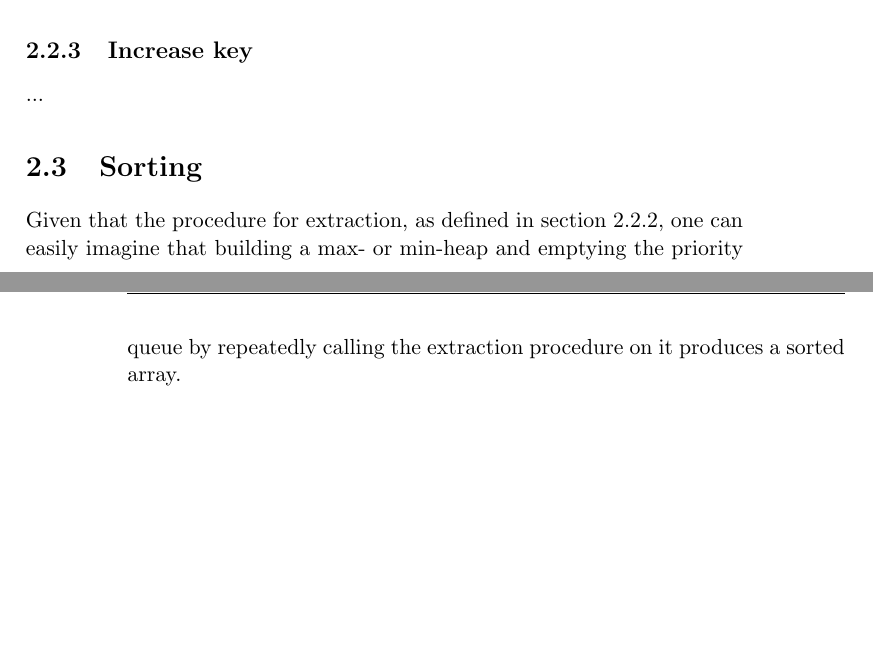
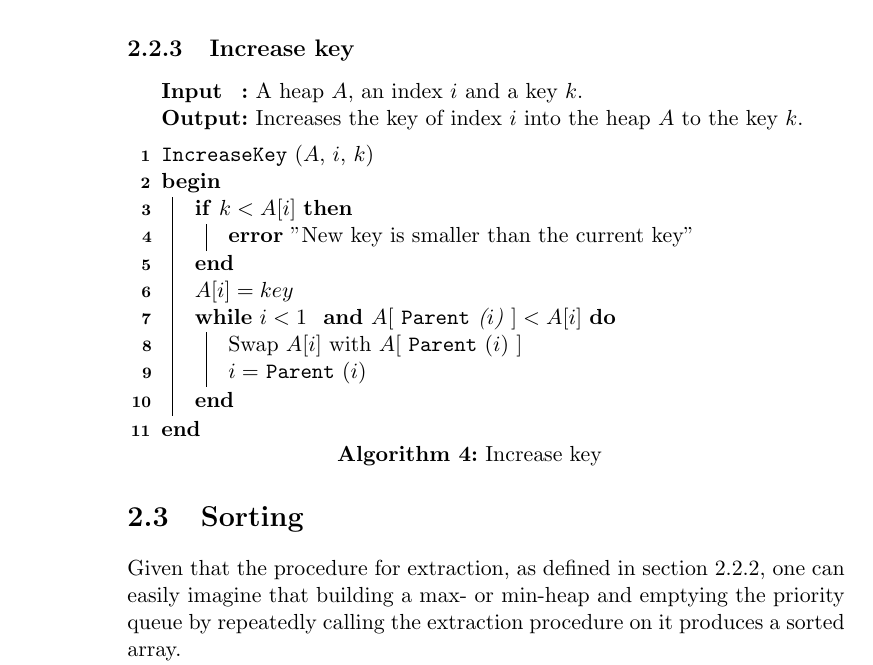
Before and after one commit to CasperBHansen/DIKU_AD_2013, a LaTeX thesis (disposition.tex, which reads heaps.tex): two parts of pages 17 and 18 of 53 before the commit and part of page 18 of 53 after it, the two joined at a grey line, cut so that both start at the same text, the shorter picture padded with empty space. Compiled offline with pdfLaTeX.

Commit message:
Added increase key algorithm.

```diff
--- a/heaps.tex
+++ b/heaps.tex
@@ -250,9 +250,35 @@ min-heap.
 
 \subsection{Increase key}
 \label{ch:heaps|sec:procedures|sub:increase-key}
-...
+\begin{algorithm}[H]
+	\caption{Increase key}
+	\label{alg:heap-increase-key}
 
-% TODO: pseudo-code, complexity
+	\SetKwInOut{Input}{Input}
+	\SetKwInOut{Output}{Output}
+
+	\SetKw{Error}{error}
+	\SetKw{And}{ and }
+
+	\SetKwFunction{IncreaseKey}{IncreaseKey}
+	\SetKwFunction{Parent}{Parent}
+
+	\Input{A heap $A$, an index $i$ and a key $k$.}
+	\Output{Increases the key of index $i$ into the heap $A$ to the key $k$.}
+
+	\BlankLine
+	\IncreaseKey($A$, $i$, $k$) \\
+	\Begin
+	{
+		\If{$k < A[i]$}{ \Error "New key is smaller than the current key" }
+		$A[i] = key$ \\
+		\While{$i < 1 $ \And $A[$ \Parent($i$) $] < A[i]$}
+		{
+			Swap $A[i]$ with $A[$ \Parent($i$) $]$ \\
+			$i = $ \Parent($i$)
+		}
+	}
+\end{algorithm}
 
 % TODO: prove that all procedures maintain the max- or min-heap property
 
```
